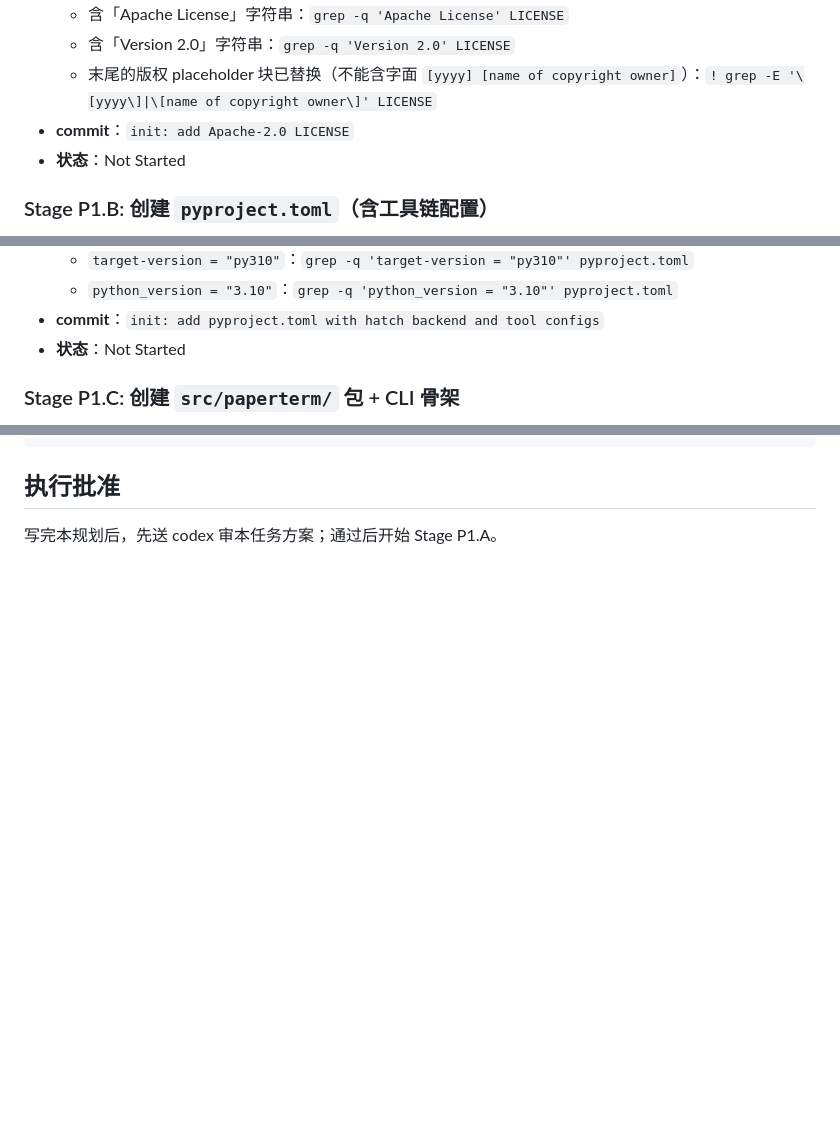
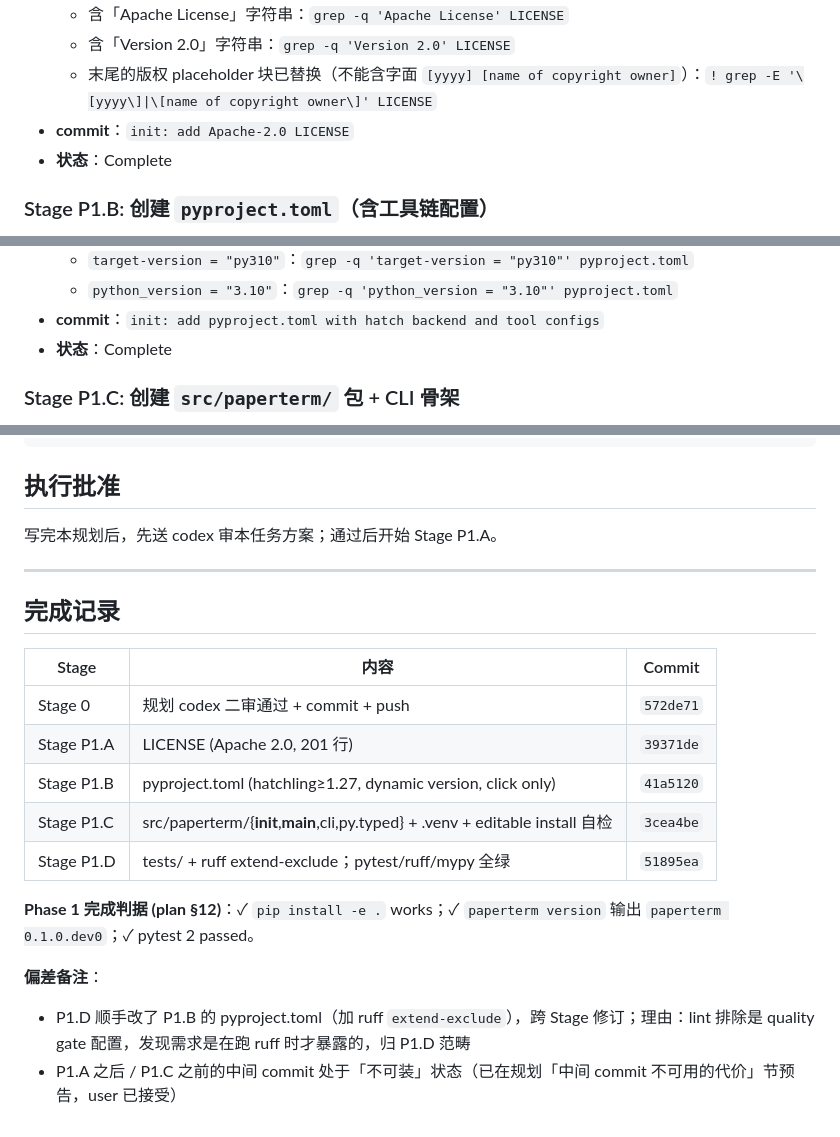
Before and after one commit to mm0806son/paperterm, a Markdown page: .planning/20260510_phase1_skeleton.md, 3 parts joined by grey strips. Rendered like a GitHub page; blank space fills up the shorter version.

Commit message:
docs(planning): record completion of Phase 1 skeleton
All 4 sub-stage commits in: LICENSE (39371de), pyproject (41a5120),
src/paperterm + venv (3cea4be), tests + lint exclude (51895ea).
Phase 1 design-doc criteria all met.

Refs: .planning/20260510_phase1_skeleton.md

```diff
--- a/.planning/20260510_phase1_skeleton.md
+++ b/.planning/20260510_phase1_skeleton.md
@@ -61,7 +61,7 @@
   - 含「Version 2.0」字符串：`grep -q 'Version 2.0' LICENSE`
   - 末尾的版权 placeholder 块已替换（不能含字面 `[yyyy] [name of copyright owner]`）：`! grep -E '\[yyyy\]|\[name of copyright owner\]' LICENSE`
 - **commit**：`init: add Apache-2.0 LICENSE`
-- **状态**：Not Started
+- **状态**：Complete
 
 ### Stage P1.B: 创建 `pyproject.toml`（含工具链配置）
 
@@ -87,7 +87,7 @@
   - `target-version = "py310"`：`grep -q 'target-version = "py310"' pyproject.toml`
   - `python_version = "3.10"`：`grep -q 'python_version = "3.10"' pyproject.toml`
 - **commit**：`init: add pyproject.toml with hatch backend and tool configs`
-- **状态**：Not Started
+- **状态**：Complete
 
 ### Stage P1.C: 创建 `src/paperterm/` 包 + CLI 骨架
 
@@ -187,3 +187,21 @@ Stage P1.D 实施 → codex 审 tests/test_version.py
 ## 执行批准
 
 写完本规划后，先送 codex 审本任务方案；通过后开始 Stage P1.A。
+
+---
+
+## 完成记录
+
+| Stage | 内容 | Commit |
+|---|---|---|
+| Stage 0 | 规划 codex 二审通过 + commit + push | `572de71` |
+| Stage P1.A | LICENSE (Apache 2.0, 201 行) | `39371de` |
+| Stage P1.B | pyproject.toml (hatchling≥1.27, dynamic version, click only) | `41a5120` |
+| Stage P1.C | src/paperterm/{__init__,__main__,cli,py.typed} + .venv + editable install 自检 | `3cea4be` |
+| Stage P1.D | tests/ + ruff extend-exclude；pytest/ruff/mypy 全绿 | `51895ea` |
+
+**Phase 1 完成判据 (plan §12)**：✓ `pip install -e .` works；✓ `paperterm version` 输出 `paperterm 0.1.0.dev0`；✓ pytest 2 passed。
+
+**偏差备注**：
+- P1.D 顺手改了 P1.B 的 pyproject.toml（加 ruff `extend-exclude`），跨 Stage 修订；理由：lint 排除是 quality gate 配置，发现需求是在跑 ruff 时才暴露的，归 P1.D 范畴
+- P1.A 之后 / P1.C 之前的中间 commit 处于「不可装」状态（已在规划「中间 commit 不可用的代价」节预告，user 已接受）
```
Also changed, not shown: other parts of .planning/20260510_phase1_skeleton.md (+2 -2 lines).
